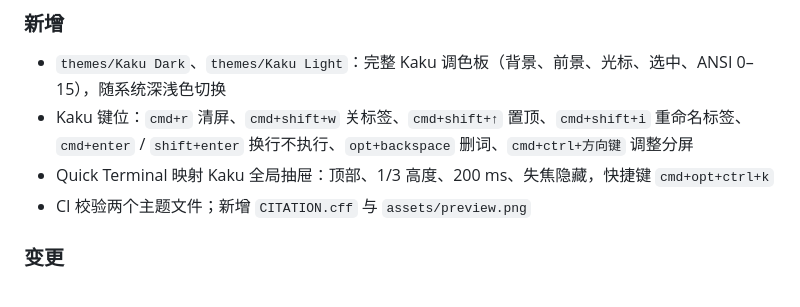
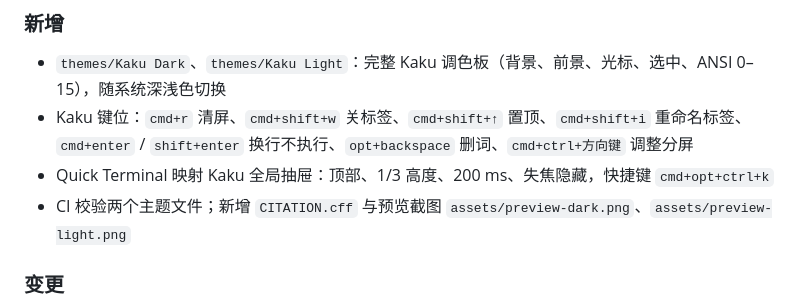
Before and after one commit to kesonglab/ghostty-config, a Markdown page: CHANGELOG.md, the part around the change. Rendered like a GitHub page.

```diff
--- a/CHANGELOG.md
+++ b/CHANGELOG.md
@@ -11,7 +11,7 @@ Kaku 0.30 默认配置移植版：主题、字体、窗口、交互与键位对
 - `themes/Kaku Dark`、`themes/Kaku Light`：完整 Kaku 调色板（背景、前景、光标、选中、ANSI 0–15），随系统深浅色切换
 - Kaku 键位：`cmd+r` 清屏、`cmd+shift+w` 关标签、`cmd+shift+↑` 置顶、`cmd+shift+i` 重命名标签、`cmd+enter` / `shift+enter` 换行不执行、`opt+backspace` 删词、`cmd+ctrl+方向键` 调整分屏
 - Quick Terminal 映射 Kaku 全局抽屉：顶部、1/3 高度、200 ms、失焦隐藏，快捷键 `cmd+opt+ctrl+k`
-- CI 校验两个主题文件；新增 `CITATION.cff` 与 `assets/preview.png`
+- CI 校验两个主题文件；新增 `CITATION.cff` 与预览截图 `assets/preview-dark.png`、`assets/preview-light.png`
 
 ### 变更
 
```
Also changed, not shown: README.md (+6 -2 lines), assets/preview-dark.png (added), assets/preview-light.png (added), assets/preview.png (deleted).
